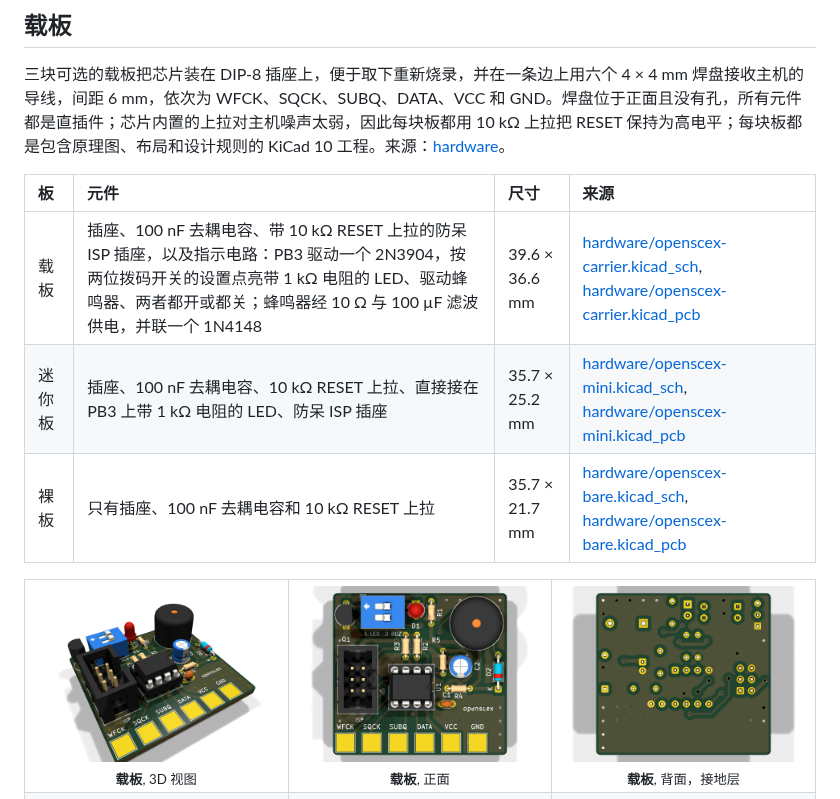
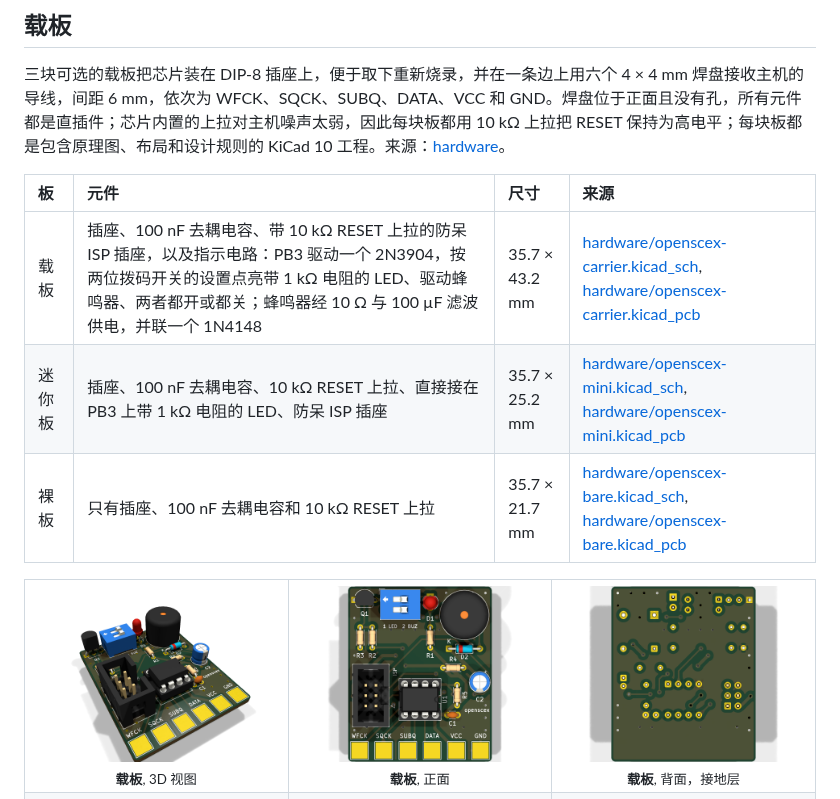
Before and after one commit to gufranco/openscex-modchip, a Markdown page: README.zh.md, the part around the change. Rendered like a GitHub page; pictures changed too: assets/boards/carrier-3d.png, assets/boards/carrier-bottom.png, assets/boards/carrier-top.png.

```diff
--- a/README.zh.md
+++ b/README.zh.md
@@ -166,7 +166,7 @@ make bench_ci    # 主机测试台：在同一个模拟主机中对比本固件
 
 | 板 | 元件 | 尺寸 | 来源 |
 |:--|:--|:--|:--|
-| 载板 | 插座、100 nF 去耦电容、带 10 kΩ RESET 上拉的防呆 ISP 插座，以及指示电路：PB3 驱动一个 2N3904，按两位拨码开关的设置点亮带 1 kΩ 电阻的 LED、驱动蜂鸣器、两者都开或都关；蜂鸣器经 10 Ω 与 100 µF 滤波供电，并联一个 1N4148 | 39.6 × 36.6 mm | [hardware/openscex-carrier.kicad_sch](hardware/openscex-carrier.kicad_sch), [hardware/openscex-carrier.kicad_pcb](hardware/openscex-carrier.kicad_pcb) |
+| 载板 | 插座、100 nF 去耦电容、带 10 kΩ RESET 上拉的防呆 ISP 插座，以及指示电路：PB3 驱动一个 2N3904，按两位拨码开关的设置点亮带 1 kΩ 电阻的 LED、驱动蜂鸣器、两者都开或都关；蜂鸣器经 10 Ω 与 100 µF 滤波供电，并联一个 1N4148 | 35.7 × 43.2 mm | [hardware/openscex-carrier.kicad_sch](hardware/openscex-carrier.kicad_sch), [hardware/openscex-carrier.kicad_pcb](hardware/openscex-carrier.kicad_pcb) |
 | 迷你板 | 插座、100 nF 去耦电容、10 kΩ RESET 上拉、直接接在 PB3 上带 1 kΩ 电阻的 LED、防呆 ISP 插座 | 35.7 × 25.2 mm | [hardware/openscex-mini.kicad_sch](hardware/openscex-mini.kicad_sch), [hardware/openscex-mini.kicad_pcb](hardware/openscex-mini.kicad_pcb) |
 | 裸板 | 只有插座、100 nF 去耦电容和 10 kΩ RESET 上拉 | 35.7 × 21.7 mm | [hardware/openscex-bare.kicad_sch](hardware/openscex-bare.kicad_sch), [hardware/openscex-bare.kicad_pcb](hardware/openscex-bare.kicad_pcb) |
 
```
Also changed, not shown: README.ja.md (+1 -1 lines), README.md (+1 -1 lines), 4 other files.
